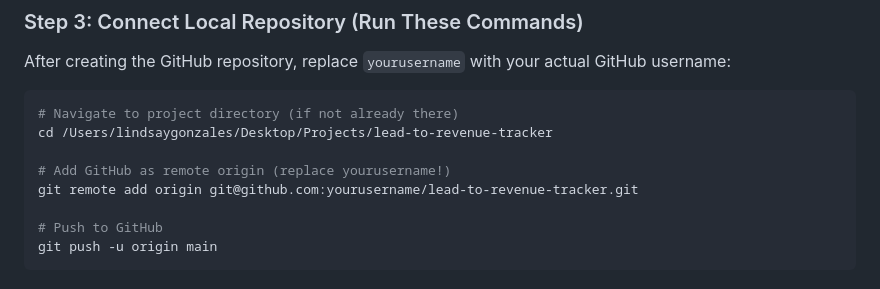
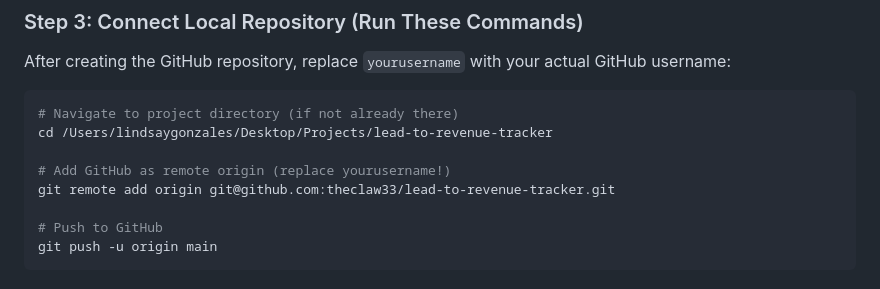
Before and after one commit to theclaw33/lead-to-revenue-tracker, a Markdown page: github-setup.md, the part around the change. Drawn GitHub-style.

Commit message:
GitHub integration complete - automated push/pull ready

```diff
--- a/github-setup.md
+++ b/github-setup.md
@@ -45,7 +45,7 @@ After creating the GitHub repository, replace `yourusername` with your actual Gi
 cd /Users/lindsaygonzales/Desktop/Projects/lead-to-revenue-tracker
 
 # Add GitHub as remote origin (replace yourusername!)
-git remote add origin git@github.com:yourusername/lead-to-revenue-tracker.git
+git remote add origin git@github.com:theclaw33/lead-to-revenue-tracker.git
 
 # Push to GitHub
 git push -u origin main
```
